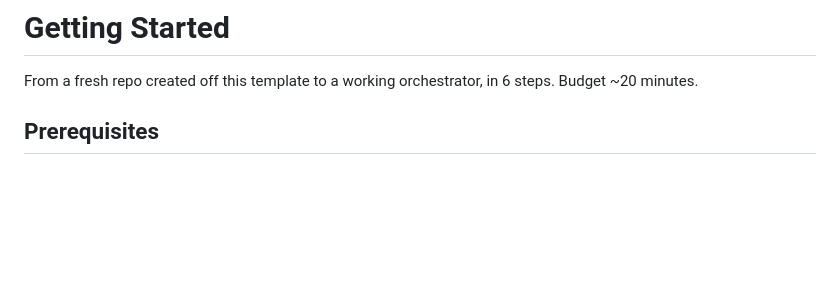
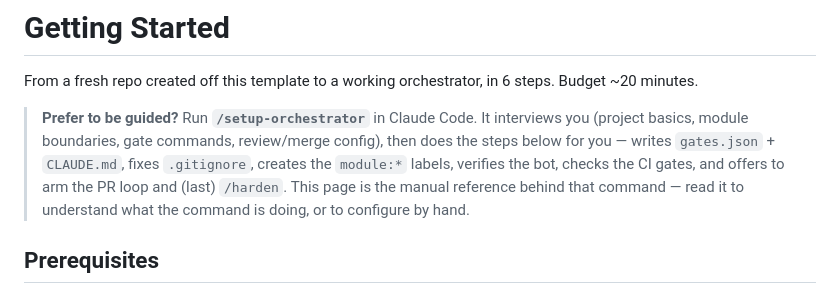
Before and after one commit to robercano/reCode, a Markdown page: docs/GETTING_STARTED.md, the part around the change. GitHub-like rendering; blank space fills up the shorter version.

Commit message:
docs: point new users to /setup-orchestrator from GETTING_STARTED and PROMPTS
Add a callout at the top of docs/GETTING_STARTED.md and docs/PROMPTS.md telling
adopters they can run the interactive /setup-orchestrator command instead of doing
the manual steps / prompts 1-2 by hand. The pages remain the manual reference.

Co-Authored-By: Claude Opus 4.8 (1M context) <noreply@anthropic.com>
Claude-Session: https://claude.ai/code/session_011HosUeuSvhetARboEfDW6K

```diff
--- a/docs/GETTING_STARTED.md
+++ b/docs/GETTING_STARTED.md
@@ -1,6 +1,12 @@
 # Getting Started
 
 From a fresh repo created off this template to a working orchestrator, in 6 steps. Budget ~20 minutes.
+
+> **Prefer to be guided?** Run **`/setup-orchestrator`** in Claude Code. It interviews you (project basics,
+> module boundaries, gate commands, review/merge config), then does the steps below for you — writes
+> `gates.json` + `CLAUDE.md`, fixes `.gitignore`, creates the `module:*` labels, verifies the bot, checks the
+> CI gates, and offers to arm the PR loop and (last) `/harden`. This page is the manual reference behind that
+> command — read it to understand what the command is doing, or to configure by hand.
 
 ## Prerequisites
 - Claude Code installed and authenticated (`claude` runs).
```
Also changed, not shown: docs/PROMPTS.md (+4 -0 lines).
